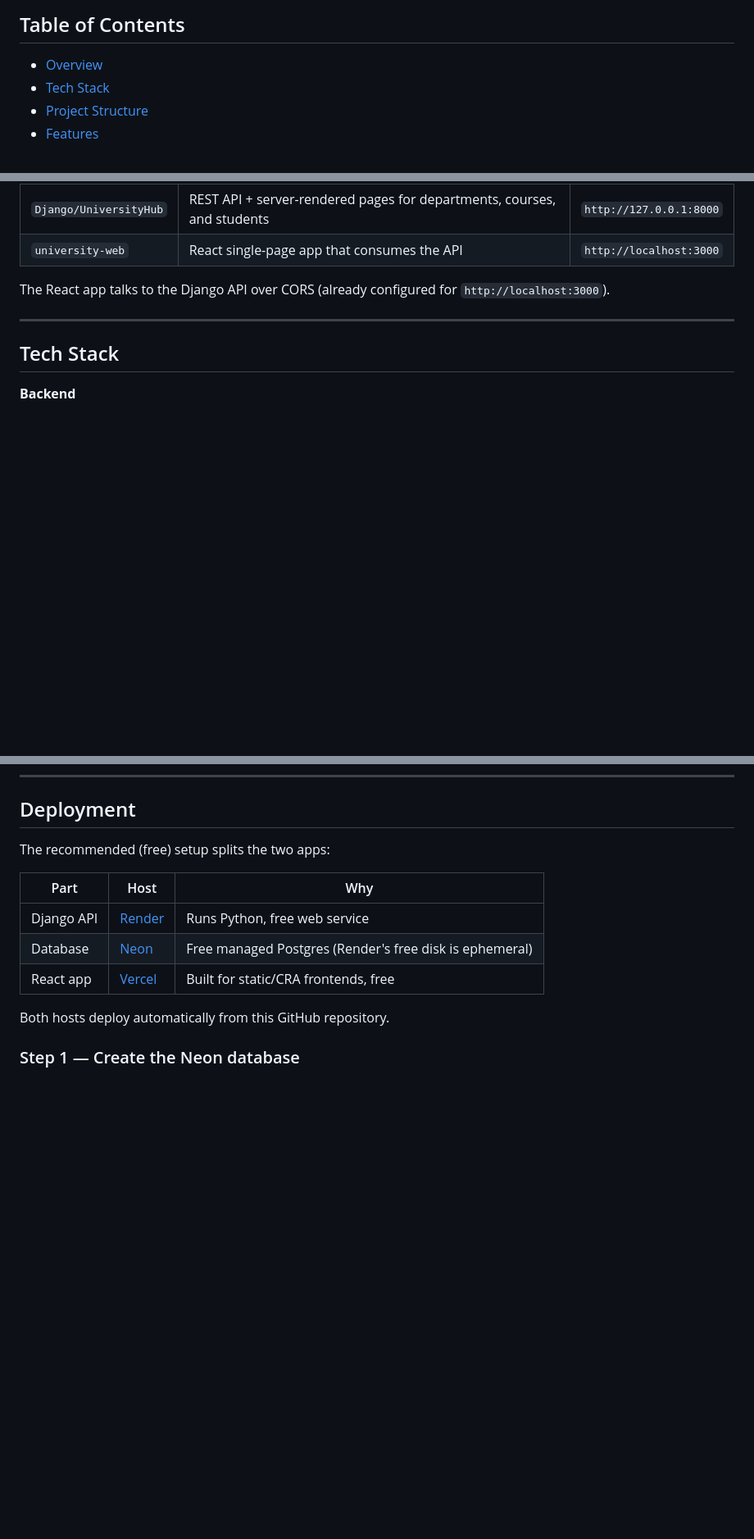
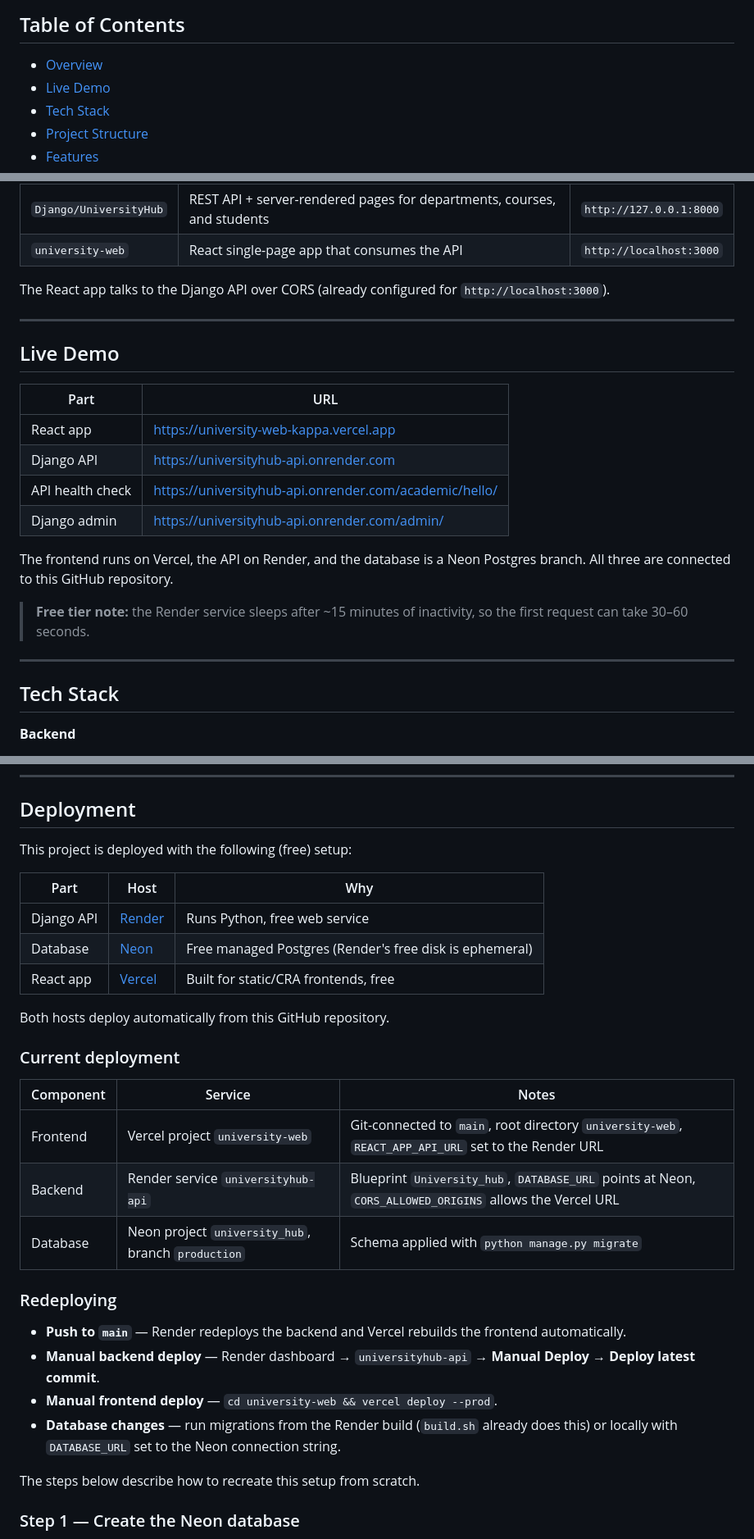
Before and after one commit to albinpsajan/MyFullStackProject, a Markdown page: README.md, 3 parts joined by grey strips. Shown at 82% size. GitHub-like rendering; blank space fills up the shorter version.

Commit message:
Document the live Render + Neon + Vercel deployment

```diff
--- a/README.md
+++ b/README.md
@@ -7,6 +7,7 @@ A learning project that pairs a **Django + Django REST Framework** backend with
 ## Table of Contents
 
 - [Overview](#overview)
+- [Live Demo](#live-demo)
 - [Tech Stack](#tech-stack)
 - [Project Structure](#project-structure)
 - [Features](#features)
@@ -35,6 +36,21 @@ The repository contains two independent applications:
 | `university-web` | React single-page app that consumes the API | `http://localhost:3000` |
 
 The React app talks to the Django API over CORS (already configured for `http://localhost:3000`).
+
+---
+
+## Live Demo
+
+| Part | URL |
+| --- | --- |
+| React app | https://university-web-kappa.vercel.app |
+| Django API | https://universityhub-api.onrender.com |
+| API health check | https://universityhub-api.onrender.com/academic/hello/ |
+| Django admin | https://universityhub-api.onrender.com/admin/ |
+
+The frontend runs on Vercel, the API on Render, and the database is a Neon Postgres branch. All three are connected to this GitHub repository.
+
+> **Free tier note:** the Render service sleeps after ~15 minutes of inactivity, so the first request can take 30–60 seconds.
 
 ---
 
@@ -362,7 +378,7 @@ Run Django on another port: `python manage.py runserver 8001` and update `REACT_
 
 ## Deployment
 
-The recommended (free) setup splits the two apps:
+This project is deployed with the following (free) setup:
 
 | Part | Host | Why |
 | --- | --- | --- |
@@ -371,6 +387,23 @@ The recommended (free) setup splits the two apps:
 | React app | [Vercel](https://vercel.com) | Built for static/CRA frontends, free |
 
 Both hosts deploy automatically from this GitHub repository.
+
+### Current deployment
+
+| Component | Service | Notes |
+| --- | --- | --- |
+| Frontend | Vercel project `university-web` | Git-connected to `main`, root directory `university-web`, `REACT_APP_API_URL` set to the Render URL |
+| Backend | Render service `universityhub-api` | Blueprint `University_hub`, `DATABASE_URL` points at Neon, `CORS_ALLOWED_ORIGINS` allows the Vercel URL |
+| Database | Neon project `university_hub`, branch `production` | Schema applied with `python manage.py migrate` |
+
+### Redeploying
+
+- **Push to `main`** — Render redeploys the backend and Vercel rebuilds the frontend automatically.
+- **Manual backend deploy** — Render dashboard → `universityhub-api` → **Manual Deploy → Deploy latest commit**.
+- **Manual frontend deploy** — `cd university-web && vercel deploy --prod`.
+- **Database changes** — run migrations from the Render build (`build.sh` already does this) or locally with `DATABASE_URL` set to the Neon connection string.
+
+The steps below describe how to recreate this setup from scratch.
 
 ### Step 1 — Create the Neon database
 
```
